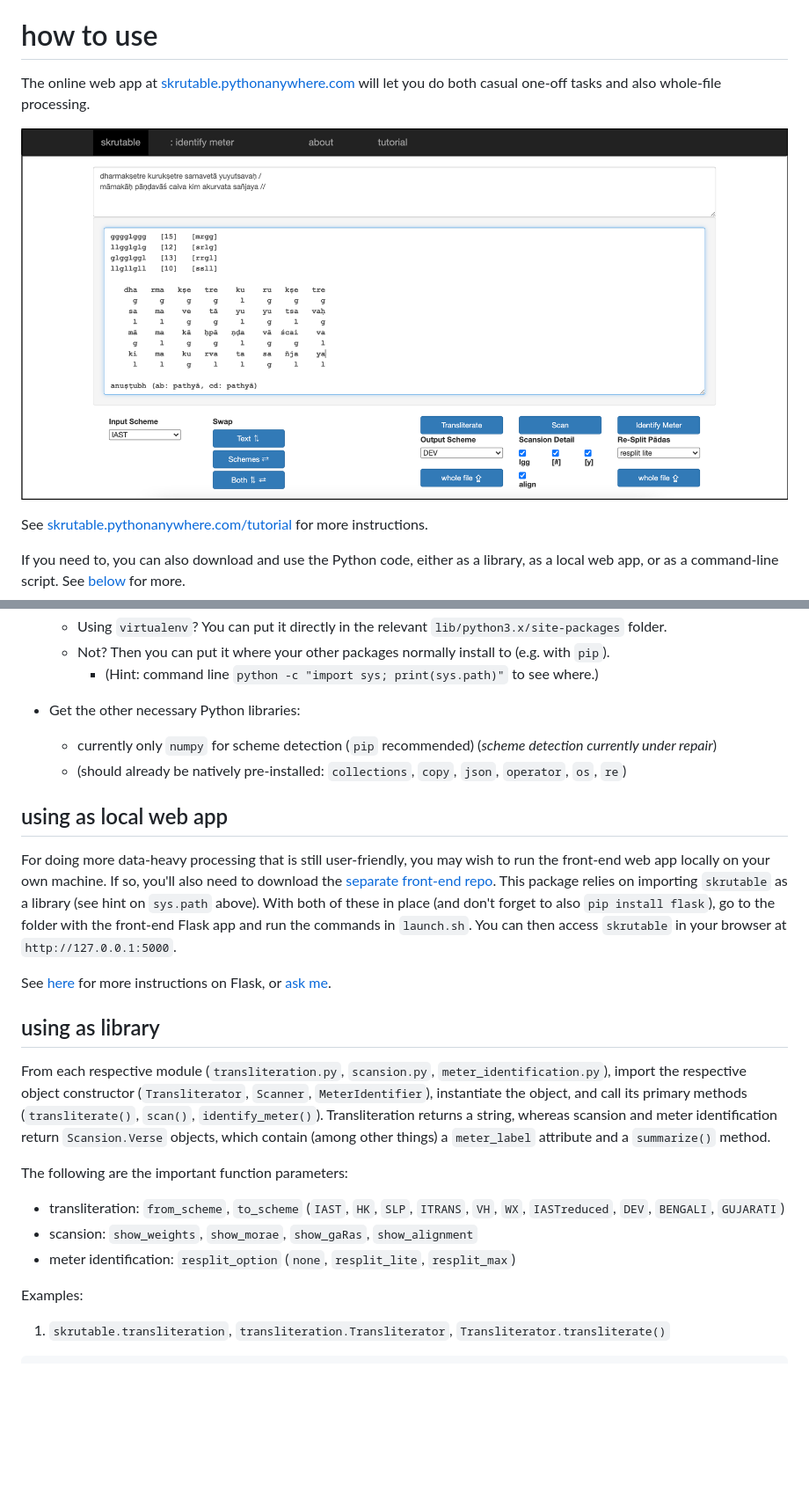
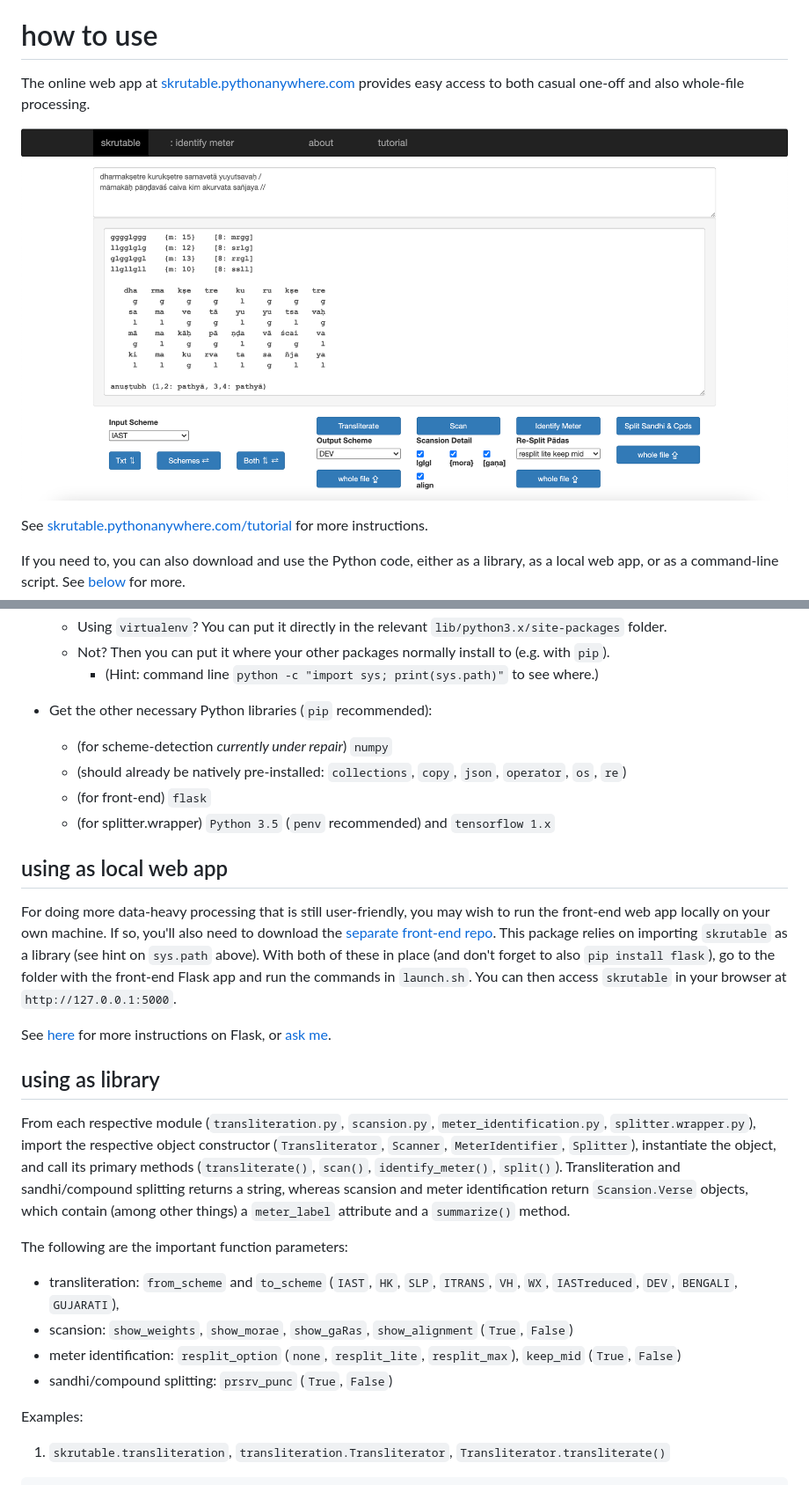
Before and after one commit to tylergneill/skrutable, a Markdown page: manual.md, 2 parts joined by grey strips. Shown at 88% size. GitHub-like rendering; pictures changed too: img/web_app.png; blank space fills up the shorter version.

Commit message:
update README and screenshot for Splitter etc.

```diff
--- a/manual.md
+++ b/manual.md
@@ -6,7 +6,7 @@ For whys and where-tos, see [skrutable.pythonanywhere.com/about](http://skrutabl
 # how to use
 
 The online web app at [skrutable.pythonanywhere.com](http://skrutable.pythonanywhere.com)
-will let you do both casual one-off tasks and also whole-file processing.
+provides easy access to both casual one-off and also whole-file processing.
 
 ![screenshot](img/web_app.png)
 
@@ -156,9 +161,11 @@ This is the default behavior for transliterating to Indic scripts in `skrutable`
 	* Not? Then you can put it where your other packages normally install to (e.g. with `pip`).
 		* (Hint: command line `python -c "import sys; print(sys.path)"` to see where.)
 
-* Get the other necessary Python libraries:
-	* currently only `numpy` for scheme detection (`pip` recommended) (*scheme detection currently under repair*)
+* Get the other necessary Python libraries (`pip` recommended):
+	* (for scheme-detection *currently under repair*) `numpy`
 	* (should already be natively pre-installed: `collections`, `copy`, `json`, `operator`, `os`, `re`)
+	* (for front-end) `flask`
+	* (for splitter.wrapper) `Python 3.5` (`penv` recommended) and `tensorflow 1.x`
 
 
 ## using as local web app
@@ -170,13 +177,14 @@ See [here](https://flask.palletsprojects.com/en/1.1.x/quickstart/) for more inst
 
 ## using as library
 
-From each respective module (`transliteration.py`, `scansion.py`, `meter_identification.py`), import the respective object constructor (`Transliterator`, `Scanner`, `MeterIdentifier`), instantiate the object, and call its primary methods (`transliterate()`, `scan()`, `identify_meter()`). Transliteration returns a string, whereas scansion and meter identification return `Scansion.Verse` objects, which contain (among other things) a `meter_label` attribute and a `summarize()` method.
+From each respective module (`transliteration.py`, `scansion.py`, `meter_identification.py`, `splitter.wrapper.py`), import the respective object constructor (`Transliterator`, `Scanner`, `MeterIdentifier`, `Splitter`), instantiate the object, and call its primary methods (`transliterate()`, `scan()`, `identify_meter()`, `split()`). Transliteration and sandhi/compound splitting returns a string, whereas scansion and meter identification return `Scansion.Verse` objects, which contain (among other things) a `meter_label` attribute and a `summarize()` method.
 
 The following are the important function parameters:
 
-* transliteration: `from_scheme`, `to_scheme` (`IAST`, `HK`, `SLP`, `ITRANS`, `VH`, `WX`, `IASTreduced`, `DEV`, `BENGALI`, `GUJARATI`)
-* scansion: `show_weights`, `show_morae`, `show_gaRas`, `show_alignment`
-* meter identification: `resplit_option` (`none`, `resplit_lite`, `resplit_max`)
+* transliteration: `from_scheme` and `to_scheme` (`IAST`, `HK`, `SLP`, `ITRANS`, `VH`, `WX`, `IASTreduced`, `DEV`, `BENGALI`, `GUJARATI`),
+* scansion: `show_weights`, `show_morae`, `show_gaRas`, `show_alignment` (`True`, `False`)
+* meter identification: `resplit_option` (`none`, `resplit_lite`, `resplit_max`), `keep_mid` (`True`, `False`)
+* sandhi/compound splitting: `prsrv_punc` (`True`, `False`)
 
 Examples:
 
```
Also changed, not shown: other parts of manual.md (+17 -2 lines).
